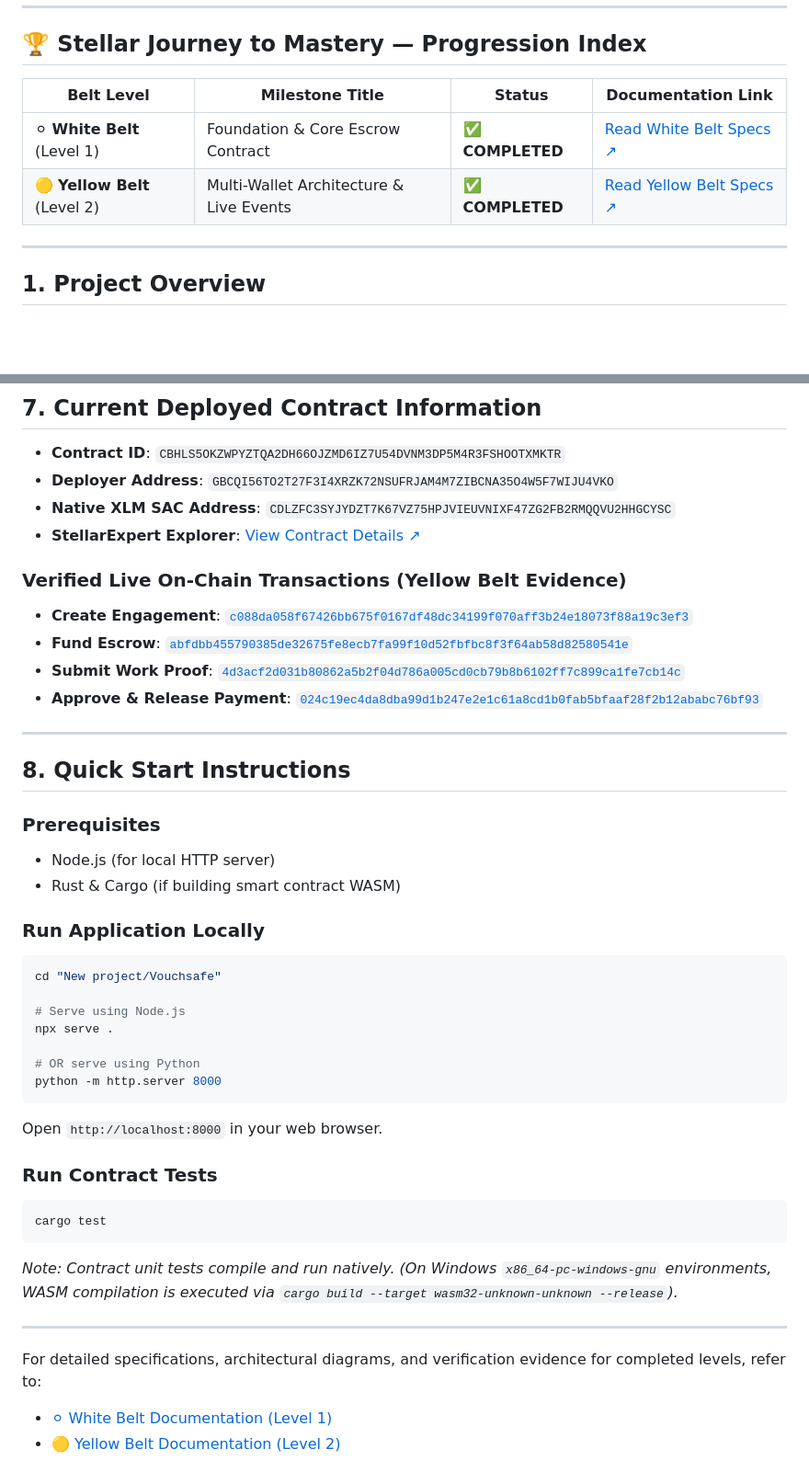
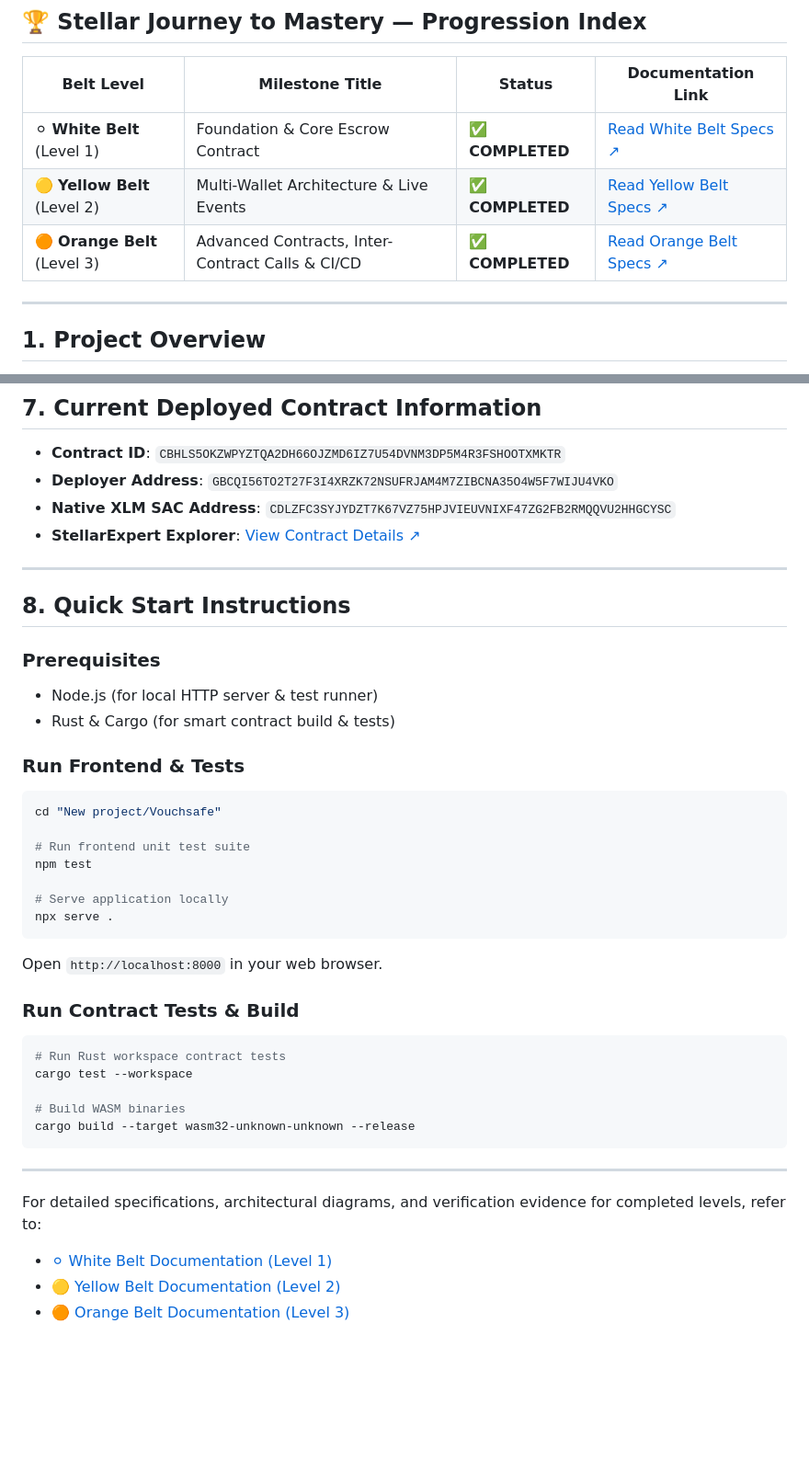
Before and after one commit to dollyraikwarr/Vouchsafe, a Markdown page: README.md, 2 parts joined by grey strips. Shown at 92% size. Rendered like a GitHub page; blank space fills up the shorter version.

Commit message:
docs: update root README.md to index completed Orange Belt milestone

````diff
--- a/README.md
+++ b/README.md
@@ -12,6 +12,7 @@
 |------------|-----------------|--------|--------------------|
 | ⚪ **White Belt** (Level 1) | Foundation & Core Escrow Contract | ✅ **COMPLETED** | [Read White Belt Specs ↗](docs/README_WHITE_BELT.md) |
 | 🟡 **Yellow Belt** (Level 2) | Multi-Wallet Architecture & Live Events | ✅ **COMPLETED** | [Read Yellow Belt Specs ↗](docs/README_YELLOW_BELT.md) |
+| 🟠 **Orange Belt** (Level 3) | Advanced Contracts, Inter-Contract Calls & CI/CD | ✅ **COMPLETED** | [Read Orange Belt Specs ↗](docs/README_ORANGE_BELT.md) |
 
 ---
 
@@ -101,40 +101,38 @@ graph TD
 - **Native XLM SAC Address**: `CDLZFC3SYJYDZT7K67VZ75HPJVIEUVNIXF47ZG2FB2RMQQVU2HHGCYSC`
 - **StellarExpert Explorer**: [View Contract Details ↗](https://stellar.expert/explorer/testnet/contract/CBHLS5OKZWPYZTQA2DH66OJZMD6IZ7U54DVNM3DP5M4R3FSHOOTXMKTR)
 
-### Verified Live On-Chain Transactions (Yellow Belt Evidence)
-- **Create Engagement**: [`c088da058f67426bb675f0167df48dc34199f070aff3b24e18073f88a19c3ef3`](https://stellar.expert/explorer/testnet/tx/c088da058f67426bb675f0167df48dc34199f070aff3b24e18073f88a19c3ef3)
-- **Fund Escrow**: [`abfdbb455790385de32675fe8ecb7fa99f10d52fbfbc8f3f64ab58d82580541e`](https://stellar.expert/explorer/testnet/tx/abfdbb455790385de32675fe8ecb7fa99f10d52fbfbc8f3f64ab58d82580541e)
-- **Submit Work Proof**: [`4d3acf2d031b80862a5b2f04d786a005cd0cb79b8b6102ff7c899ca1fe7cb14c`](https://stellar.expert/explorer/testnet/tx/4d3acf2d031b80862a5b2f04d786a005cd0cb79b8b6102ff7c899ca1fe7cb14c)
-- **Approve & Release Payment**: [`024c19ec4da8dba99d1b247e2e1c61a8cd1b0fab5bfaaf28f2b12ababc76bf93`](https://stellar.expert/explorer/testnet/tx/024c19ec4da8dba99d1b247e2e1c61a8cd1b0fab5bfaaf28f2b12ababc76bf93)
-
 ---
 
 ## 8. Quick Start Instructions
 
 ### Prerequisites
-- Node.js (for local HTTP server)
-- Rust & Cargo (if building smart contract WASM)
+- Node.js (for local HTTP server & test runner)
+- Rust & Cargo (for smart contract build & tests)
 
-### Run Application Locally
+### Run Frontend & Tests
 ```bash
 cd "New project/Vouchsafe"
 
-# Serve using Node.js
+# Run frontend unit test suite
+npm test
+
+# Serve application locally
 npx serve .
-
-# OR serve using Python
-python -m http.server 8000
 ```
 Open `http://localhost:8000` in your web browser.
 
-### Run Contract Tests
+### Run Contract Tests & Build
 ```bash
-cargo test
+# Run Rust workspace contract tests
+cargo test --workspace
+
+# Build WASM binaries
+cargo build --target wasm32-unknown-unknown --release
 ```
-*Note: Contract unit tests compile and run natively. (On Windows `x86_64-pc-windows-gnu` environments, WASM compilation is executed via `cargo build --target wasm32-unknown-unknown --release`).*
 
 ---
 
 For detailed specifications, architectural diagrams, and verification evidence for completed levels, refer to:
 - [⚪ White Belt Documentation (Level 1)](docs/README_WHITE_BELT.md)
 - [🟡 Yellow Belt Documentation (Level 2)](docs/README_YELLOW_BELT.md)
+- [🟠 Orange Belt Documentation (Level 3)](docs/README_ORANGE_BELT.md)
````
Also changed, not shown: other parts of README.md (+15 -16 lines).
